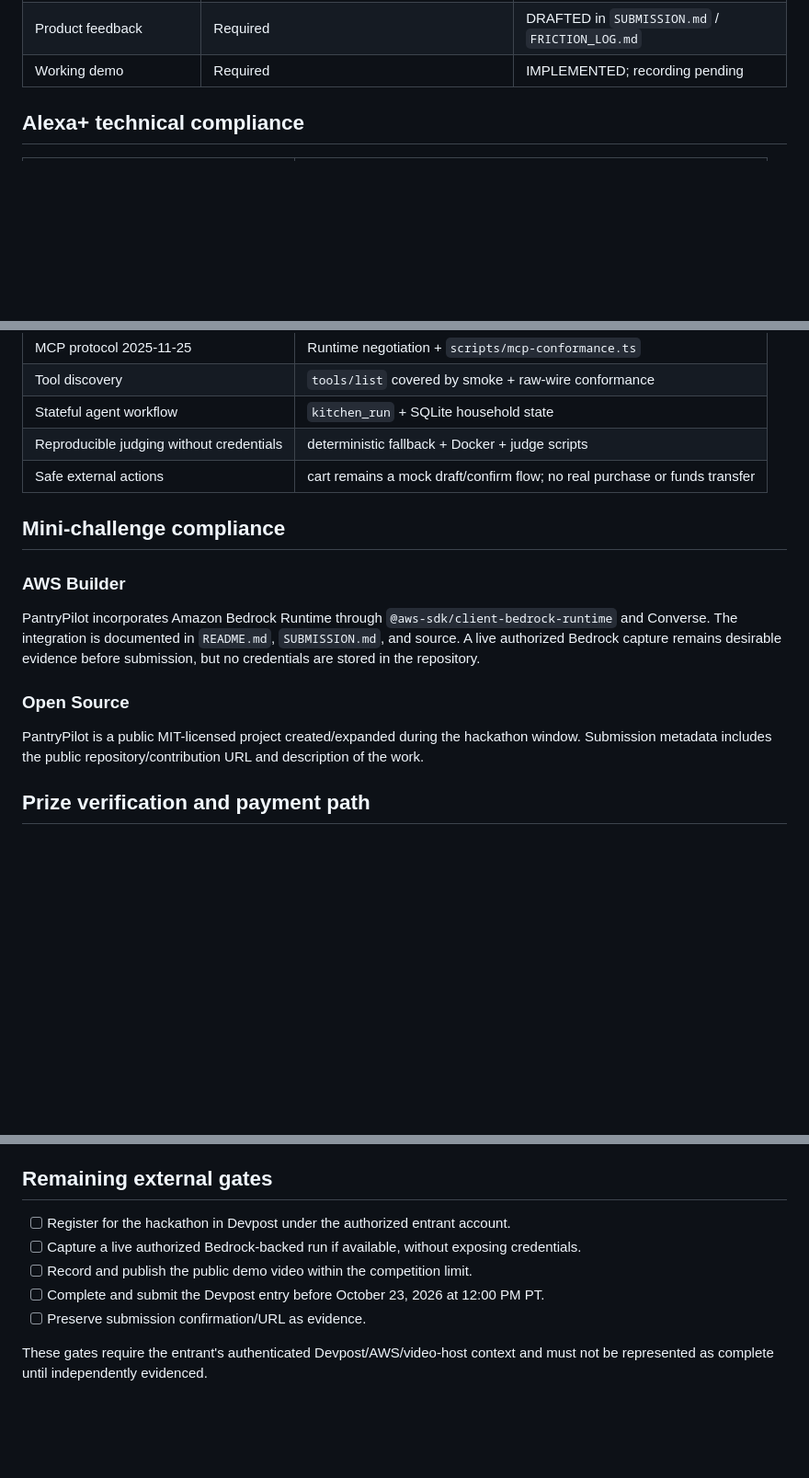
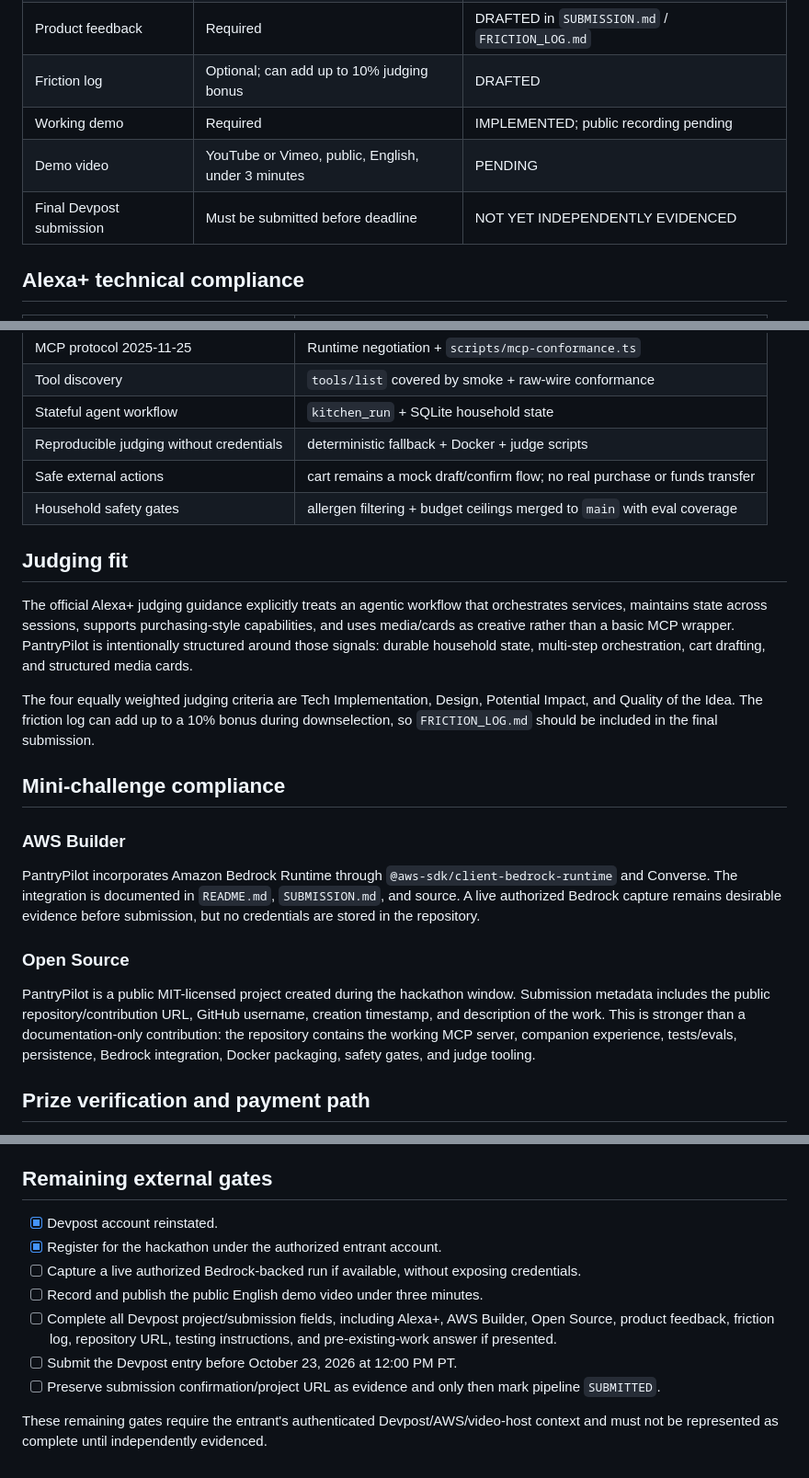
Before and after one commit to burbanodev-lab/pantrypilot-mcp, a Markdown page: RULES_COMPLIANCE.md, 3 parts joined by grey strips. Shown at 92% size. Drawn GitHub-style; blank space fills up the shorter version.

Commit message:
docs: refresh Devpost registration and submission gates

```diff
--- a/RULES_COMPLIANCE.md
+++ b/RULES_COMPLIANCE.md
@@ -19,7 +22,10 @@ Official rules: https://amazonappdev2026.devpost.com/rules
 | Purchase/payment to enter | Not required | COMPLIANT |
 | Public repository | Required as part of working demo/code submission | COMPLIANT |
 | Product feedback | Required | DRAFTED in `SUBMISSION.md` / `FRICTION_LOG.md` |
-| Working demo | Required | IMPLEMENTED; recording pending |
+| Friction log | Optional; can add up to 10% judging bonus | DRAFTED |
+| Working demo | Required | IMPLEMENTED; public recording pending |
+| Demo video | YouTube or Vimeo, public, English, under 3 minutes | PENDING |
+| Final Devpost submission | Must be submitted before deadline | NOT YET INDEPENDENTLY EVIDENCED |
 
 ## Alexa+ technical compliance
 
@@ -32,6 +38,13 @@ Official rules: https://amazonappdev2026.devpost.com/rules
 | Stateful agent workflow | `kitchen_run` + SQLite household state |
 | Reproducible judging without credentials | deterministic fallback + Docker + judge scripts |
 | Safe external actions | cart remains a mock draft/confirm flow; no real purchase or funds transfer |
+| Household safety gates | allergen filtering + budget ceilings merged to `main` with eval coverage |
+
+## Judging fit
+
+The official Alexa+ judging guidance explicitly treats an agentic workflow that orchestrates services, maintains state across sessions, supports purchasing-style capabilities, and uses media/cards as creative rather than a basic MCP wrapper. PantryPilot is intentionally structured around those signals: durable household state, multi-step orchestration, cart drafting, and structured media cards.
+
+The four equally weighted judging criteria are Tech Implementation, Design, Potential Impact, and Quality of the Idea. The friction log can add up to a 10% bonus during downselection, so `FRICTION_LOG.md` should be included in the final submission.
 
 ## Mini-challenge compliance
 
@@ -41,7 +54,7 @@ PantryPilot incorporates Amazon Bedrock Runtime through `@aws-sdk/client-bedrock
 
 ### Open Source
 
-PantryPilot is a public MIT-licensed project created/expanded during the hackathon window. Submission metadata includes the public repository/contribution URL and description of the work.
+PantryPilot is a public MIT-licensed project created during the hackathon window. Submission metadata includes the public repository/contribution URL, GitHub username, creation timestamp, and description of the work. This is stronger than a documentation-only contribution: the repository contains the working MCP server, companion experience, tests/evals, persistence, Bedrock integration, Docker packaging, safety gates, and judge tooling.
 
 ## Prize verification and payment path
 
@@ -55,10 +68,12 @@ Therefore this repository and its status reporting must keep these concepts sepa
 
 ## Remaining external gates
 
-- [ ] Register for the hackathon in Devpost under the authorized entrant account.
+- [x] Devpost account reinstated.
+- [x] Register for the hackathon under the authorized entrant account.
 - [ ] Capture a live authorized Bedrock-backed run if available, without exposing credentials.
-- [ ] Record and publish the public demo video within the competition limit.
-- [ ] Complete and submit the Devpost entry before October 23, 2026 at 12:00 PM PT.
-- [ ] Preserve submission confirmation/URL as evidence.
+- [ ] Record and publish the public English demo video under three minutes.
+- [ ] Complete all Devpost project/submission fields, including Alexa+, AWS Builder, Open Source, product feedback, friction log, repository URL, testing instructions, and pre-existing-work answer if presented.
+- [ ] Submit the Devpost entry before October 23, 2026 at 12:00 PM PT.
+- [ ] Preserve submission confirmation/project URL as evidence and only then mark pipeline `SUBMITTED`.
 
-These gates require the entrant's authenticated Devpost/AWS/video-host context and must not be represented as complete until independently evidenced.
+These remaining gates require the entrant's authenticated Devpost/AWS/video-host context and must not be represented as complete until independently evidenced.
```
Also changed, not shown: other parts of RULES_COMPLIANCE.md (+4 -1 lines).
